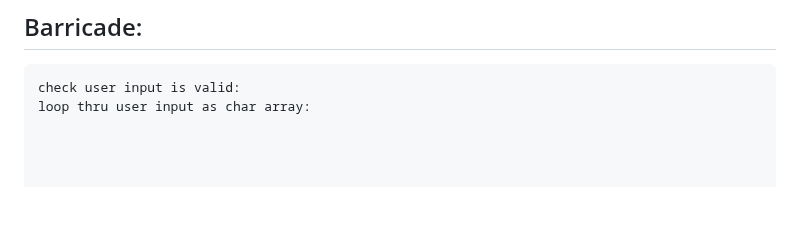
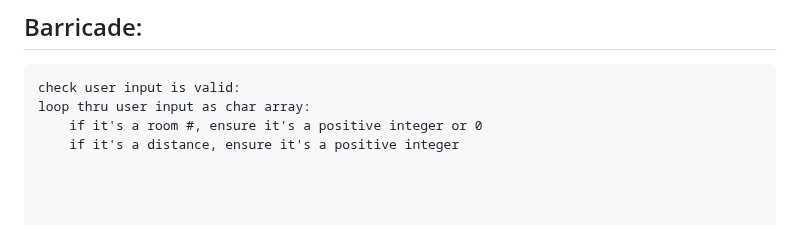
Before and after one commit to elianamusser/exploration, a Markdown page: doc/ErrorHandling.md, the part around one of its changes. Rendered like a GitHub page; blank space fills up the shorter version.

Commit message:
doc/ErrorHandling.md updated from https://stackedit.io/

````diff
--- a/doc/ErrorHandling.md
+++ b/doc/ErrorHandling.md
@@ -113,6 +113,8 @@ main method {
 ```
 check user input is valid:
 loop thru user input as char array:
+	if it's a room #, ensure it's a positive integer or 0
+	if it's a distance, ensure it's a positive integer
 
 
 
````
Also changed, not shown: other parts of doc/ErrorHandling.md (+5 -5 lines).
